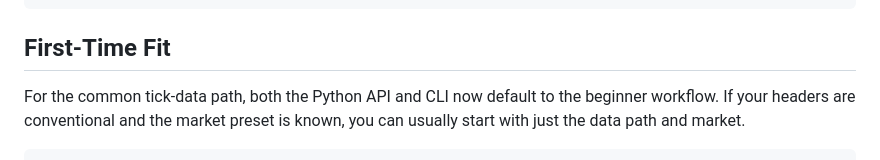
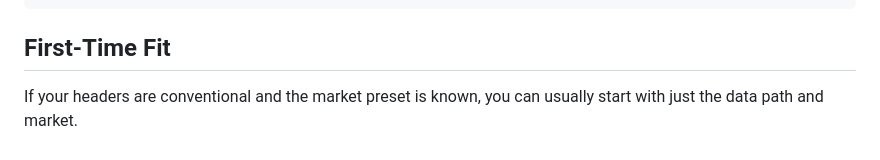
Before and after one commit to lejmer/janiform, a Markdown page: README.md, the part around the change. Drawn GitHub-style.

```diff
--- a/README.md
+++ b/README.md
@@ -54,7 +54,6 @@ python -m examples.pricing_workflow
 
 ## First-Time Fit
 
-For the common tick-data path, both the Python API and CLI now default to the beginner workflow.
 If your headers are conventional and the market preset is known, you can usually start with just
 the data path and market.
 
```
